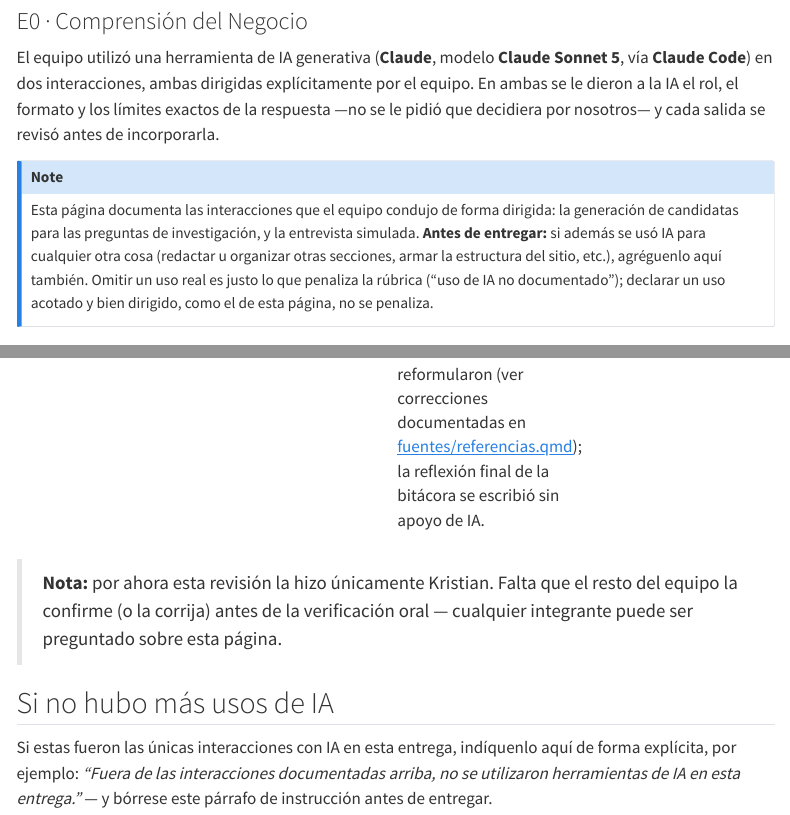
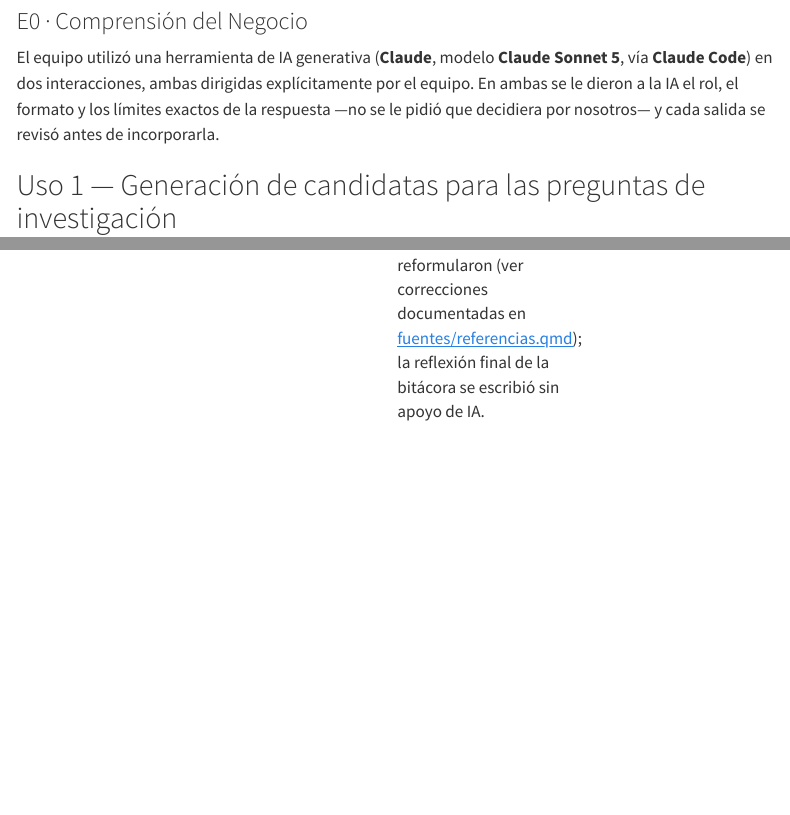
Before and after one commit to fk2731/data-mining, a Quarto document (entregas/E0_comprension_negocio/uso_ia.qmd): the page in a window 1100 px wide, from 120 px down, and a second part further down, joined at a grey line. Rendered offline with R 4.5, knitr and Pandoc in place of Quarto, with nearby package versions; menus at the side of the page are left out.

Commit message:
chore: Delete auxiliar notes

```diff
--- a/entregas/E0_comprension_negocio/uso_ia.qmd
+++ b/entregas/E0_comprension_negocio/uso_ia.qmd
@@ -7,15 +7,6 @@ El equipo utilizó una herramienta de IA generativa (**Claude**, modelo **Claude
 **Claude Code**) en dos interacciones, ambas dirigidas explícitamente por el equipo. En ambas se le
 dieron a la IA el rol, el formato y los límites exactos de la respuesta —no se le pidió que decidiera
 por nosotros— y cada salida se revisó antes de incorporarla.
-
-::: {.callout-note}
-Esta página documenta las interacciones que el equipo condujo de forma dirigida: la generación de
-candidatas para las preguntas de investigación, y la entrevista simulada. **Antes de entregar:** si
-además se usó IA para cualquier otra cosa (redactar u organizar otras secciones, armar la estructura
-del sitio, etc.), agréguenlo aquí también. Omitir un uso real es justo lo que penaliza la rúbrica
-("uso de IA no documentado"); declarar un uso acotado y bien dirigido, como el de esta página, no se
-penaliza.
-:::
 
 ## Uso 1 — Generación de candidatas para las preguntas de investigación
 
@@ -82,13 +73,3 @@ equipo**, al final de la bitácora, se escribió sin apoyo de IA.
 |---|---|---|---|
 | Uso 1 — preguntas | Kristian | Se descartaron las candidatas que no capturaban la idea de comparar cada transacción contra el historial de su propia cuenta; esa idea se redactó como P1 (pregunta central, no propuesta por la IA) y las demás candidatas se reordenaron como P2–P4. | 11 de septiembre de 2026 |
 | Uso 2 — stakeholder | Kristian | Se contrastó cada respuesta contra su fuente citada antes de aceptarla; las respuestas sin fuente verificable se reformularon (ver correcciones documentadas en [fuentes/referencias.qmd](fuentes/referencias.qmd)); la reflexión final de la bitácora se escribió sin apoyo de IA. | 11 de septiembre de 2026 |
-
-> **Nota:** por ahora esta revisión la hizo únicamente Kristian. Falta que el resto del equipo la
-> confirme (o la corrija) antes de la verificación oral — cualquier integrante puede ser preguntado
-> sobre esta página.
-
-## Si no hubo más usos de IA
-
-Si estas fueron las únicas interacciones con IA en esta entrega, indíquenlo aquí de forma explícita,
-por ejemplo: *"Fuera de las interacciones documentadas arriba, no se utilizaron herramientas de IA en
-esta entrega."* — y bórrese este párrafo de instrucción antes de entregar.
```
